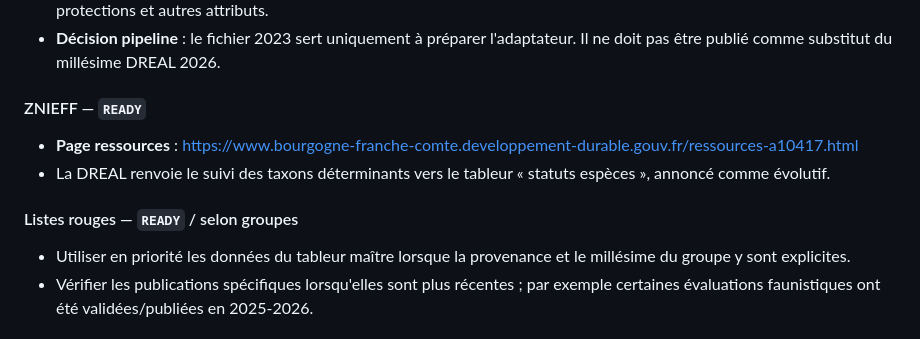
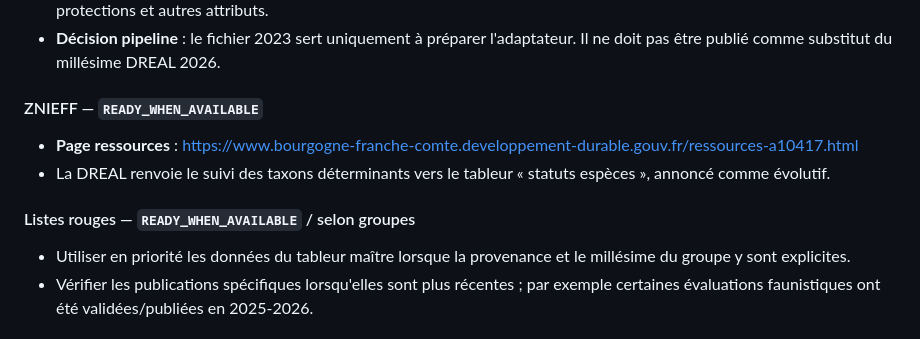
Before and after one commit to Bjonat/statuts-especes-fr, a Markdown page: data-pipeline/REGIONAL_SOURCES.md, the part around the change. Rendered like a GitHub page.

Commit message:
Aligner l’état BFC ZNIEFF/LRR sur READY_WHEN_AVAILABLE
Co-authored-by: Jonathan Boussard <Bjonat@users.noreply.github.com>

```diff
--- a/data-pipeline/REGIONAL_SOURCES.md
+++ b/data-pipeline/REGIONAL_SOURCES.md
@@ -97,12 +97,12 @@ Règles impératives :
 - **Schéma 2023** : 24 864 taxons, `CD_REF` TAXREF, ZNIEFF BFC unifiée, LRR Bourgogne et Franche-Comté séparées, protections et autres attributs.
 - **Décision pipeline** : le fichier 2023 sert uniquement à préparer l'adaptateur. Il ne doit pas être publié comme substitut du millésime DREAL 2026.
 
-#### ZNIEFF — `READY`
+#### ZNIEFF — `READY_WHEN_AVAILABLE`
 
 - **Page ressources** : https://www.bourgogne-franche-comte.developpement-durable.gouv.fr/ressources-a10417.html
 - La DREAL renvoie le suivi des taxons déterminants vers le tableur « statuts espèces », annoncé comme évolutif.
 
-#### Listes rouges — `READY` / selon groupes
+#### Listes rouges — `READY_WHEN_AVAILABLE` / selon groupes
 
 - Utiliser en priorité les données du tableur maître lorsque la provenance et le millésime du groupe y sont explicites.
 - Vérifier les publications spécifiques lorsqu'elles sont plus récentes ; par exemple certaines évaluations faunistiques ont été validées/publiées en 2025-2026.
```
